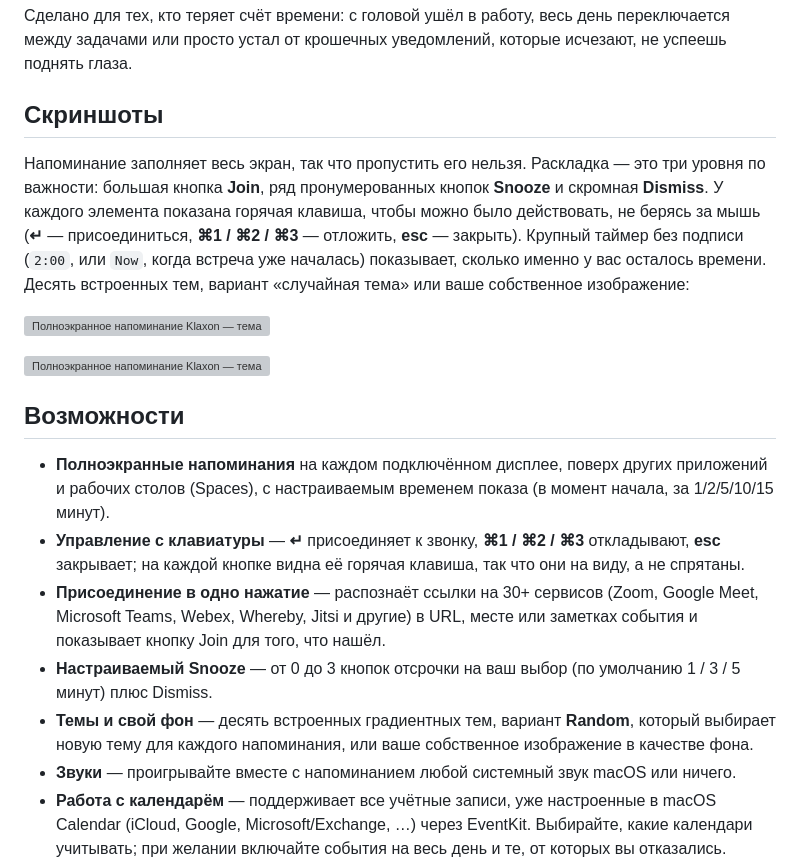
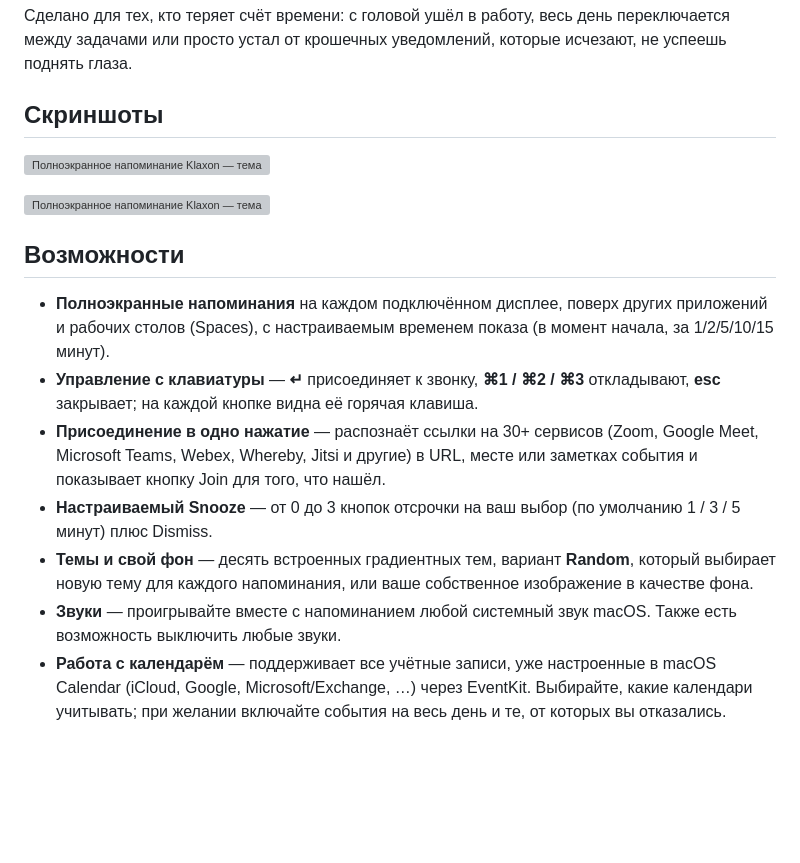
Before and after one commit to sleonia/klaxon, a Markdown page: README.ru.md, the part around the change. Drawn GitHub-style; blank space fills up the shorter version; grey boxes are pictures that could not be loaded.

```diff
--- a/README.ru.md
+++ b/README.ru.md
@@ -15,15 +15,6 @@ Klaxon — это лёгкое приложение в строке меню, к
 
 ## Скриншоты
 
-Напоминание заполняет весь экран, так что пропустить его нельзя. Раскладка —
-это три уровня по важности: большая кнопка **Join**, ряд пронумерованных кнопок
-**Snooze** и скромная **Dismiss**. У каждого элемента показана горячая клавиша,
-чтобы можно было действовать, не берясь за мышь (**↵** — присоединиться,
-**⌘1 / ⌘2 / ⌘3** — отложить, **esc** — закрыть). Крупный таймер без подписи
-(`2:00`, или `Now`, когда встреча уже началась) показывает, сколько именно у вас
-осталось времени. Десять встроенных тем, вариант «случайная тема» или ваше
-собственное изображение:
-
 ![Полноэкранное напоминание Klaxon — тема Classic](docs/screenshots/alert-classic.png)
 
 ![Полноэкранное напоминание Klaxon — тема Ocean](docs/screenshots/alert-ocean.png)
@@ -34,8 +25,7 @@ Klaxon — это лёгкое приложение в строке меню, к
   приложений и рабочих столов (Spaces), с настраиваемым временем показа (в
   момент начала, за 1/2/5/10/15 минут).
 - **Управление с клавиатуры** — **↵** присоединяет к звонку, **⌘1 / ⌘2 / ⌘3**
-  откладывают, **esc** закрывает; на каждой кнопке видна её горячая клавиша, так
-  что они на виду, а не спрятаны.
+  откладывают, **esc** закрывает; на каждой кнопке видна её горячая клавиша.
 - **Присоединение в одно нажатие** — распознаёт ссылки на 30+ сервисов (Zoom,
   Google Meet, Microsoft Teams, Webex, Whereby, Jitsi и другие) в URL, месте или
   заметках события и показывает кнопку Join для того, что нашёл.
@@ -44,8 +34,8 @@ Klaxon — это лёгкое приложение в строке меню, к
 - **Темы и свой фон** — десять встроенных градиентных тем, вариант **Random**,
   который выбирает новую тему для каждого напоминания, или ваше собственное
   изображение в качестве фона.
-- **Звуки** — проигрывайте вместе с напоминанием любой системный звук macOS или
-  ничего.
+- **Звуки** — проигрывайте вместе с напоминанием любой системный звук macOS.
+  Также есть возможность выключить любые звуки.
 - **Работа с календарём** — поддерживает все учётные записи, уже настроенные в
   macOS Calendar (iCloud, Google, Microsoft/Exchange, …) через EventKit.
   Выбирайте, какие календари учитывать; при желании включайте события на весь
```
